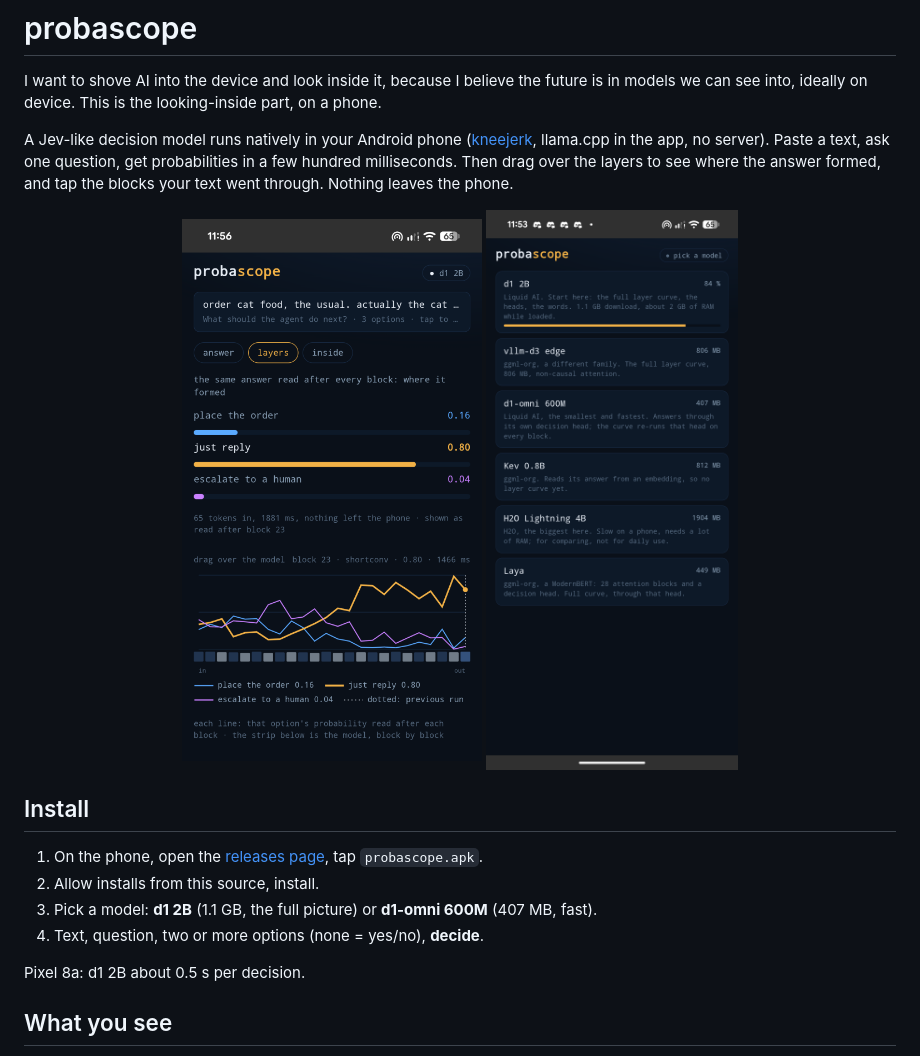
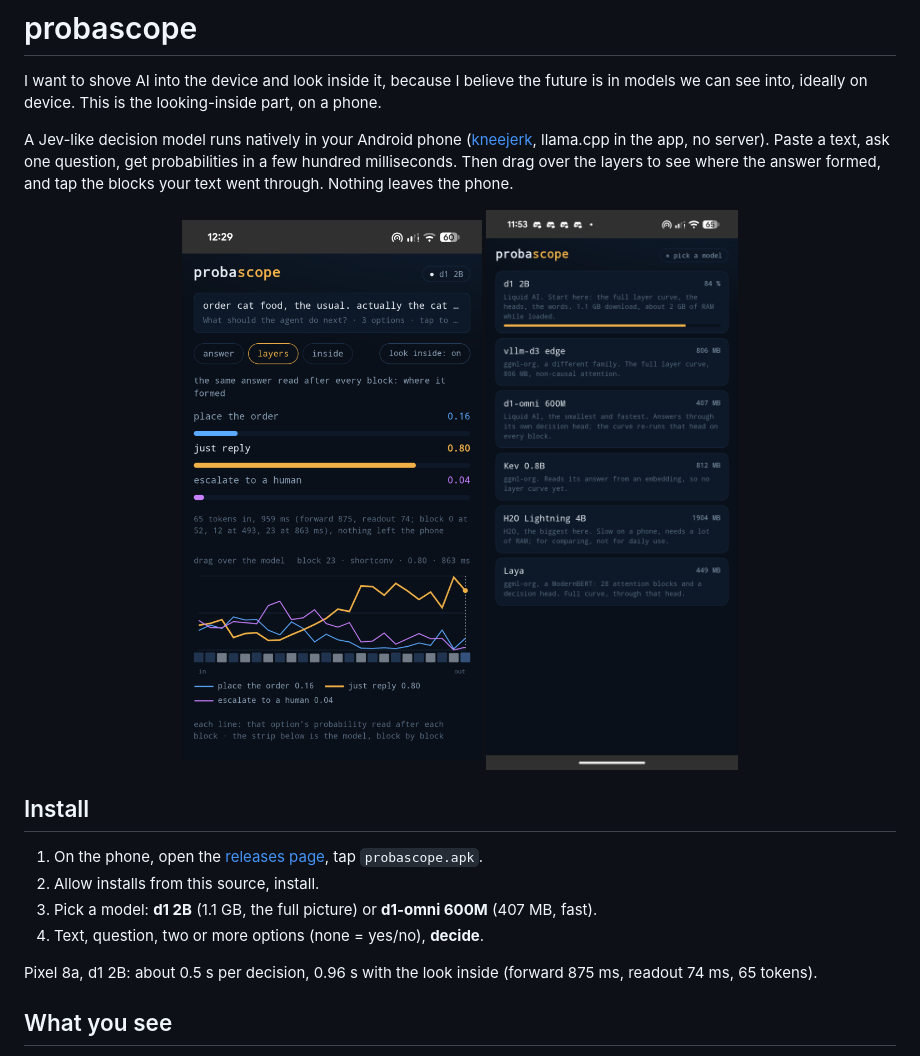
Before and after one commit to moudrkat/probascope, a Markdown page: README.md, the part around the change. Drawn GitHub-style; pictures changed too: docs/layers.png.

Commit message:
README: the screenshot and the numbers from the Pixel

```diff
--- a/README.md
+++ b/README.md
@@ -20,7 +20,7 @@ text went through. Nothing leaves the phone.
 3. Pick a model: **d1 2B** (1.1 GB, the full picture) or **d1-omni 600M** (407 MB, fast).
 4. Text, question, two or more options (none = yes/no), **decide**.
 
-Pixel 8a: d1 2B about 0.5 s per decision.
+Pixel 8a, d1 2B: about 0.5 s per decision, 0.96 s with the look inside (forward 875 ms, readout 74 ms, 65 tokens).
 
 ## What you see
 
```
